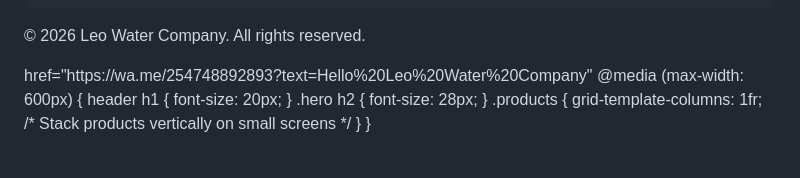
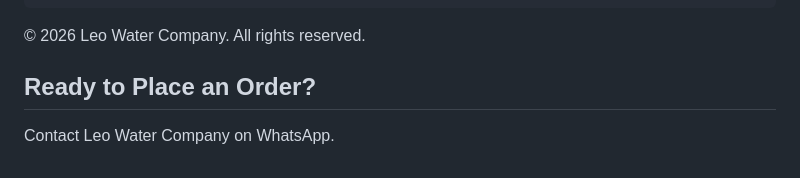
Before and after one commit to kanyidaniel654-lang/leo-water-website, a Markdown page: README.md, the part around the change. Drawn GitHub-style.

```diff
--- a/README.md
+++ b/README.md
@@ -207,8 +207,10 @@
 
 </body>
 </html>
-href="https://wa.me/254748892893?text=Hello%20Leo%20Water%20Company"
-@media (max-width: 600px) {
+<section class="section contact" id="contact">
+  <h2>Ready to Place an Order?</h2>
+  <p>Contact Leo Water Company on WhatsApp.</p>
+  <a class="button" href="https://wa.me/2547XXXXXXXX?@media (max-width: 600px) {
   header h1 {
     font-size: 20px;
   }
```
